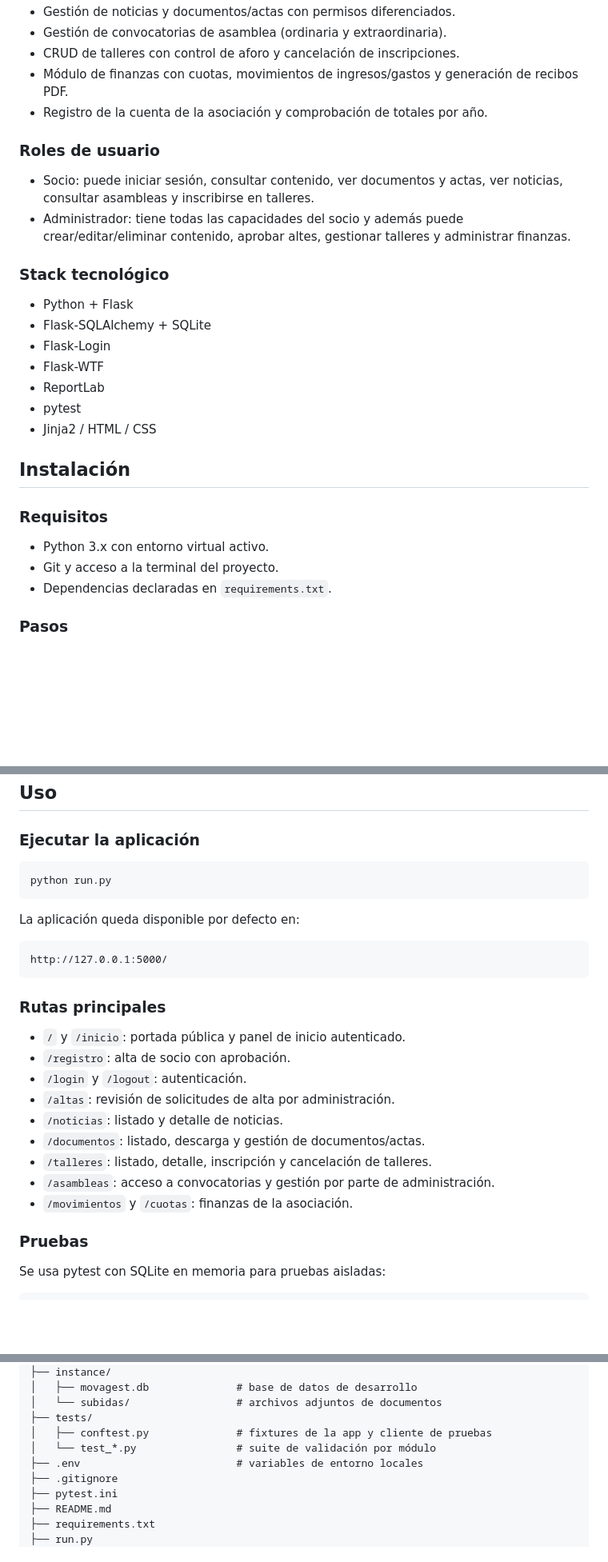
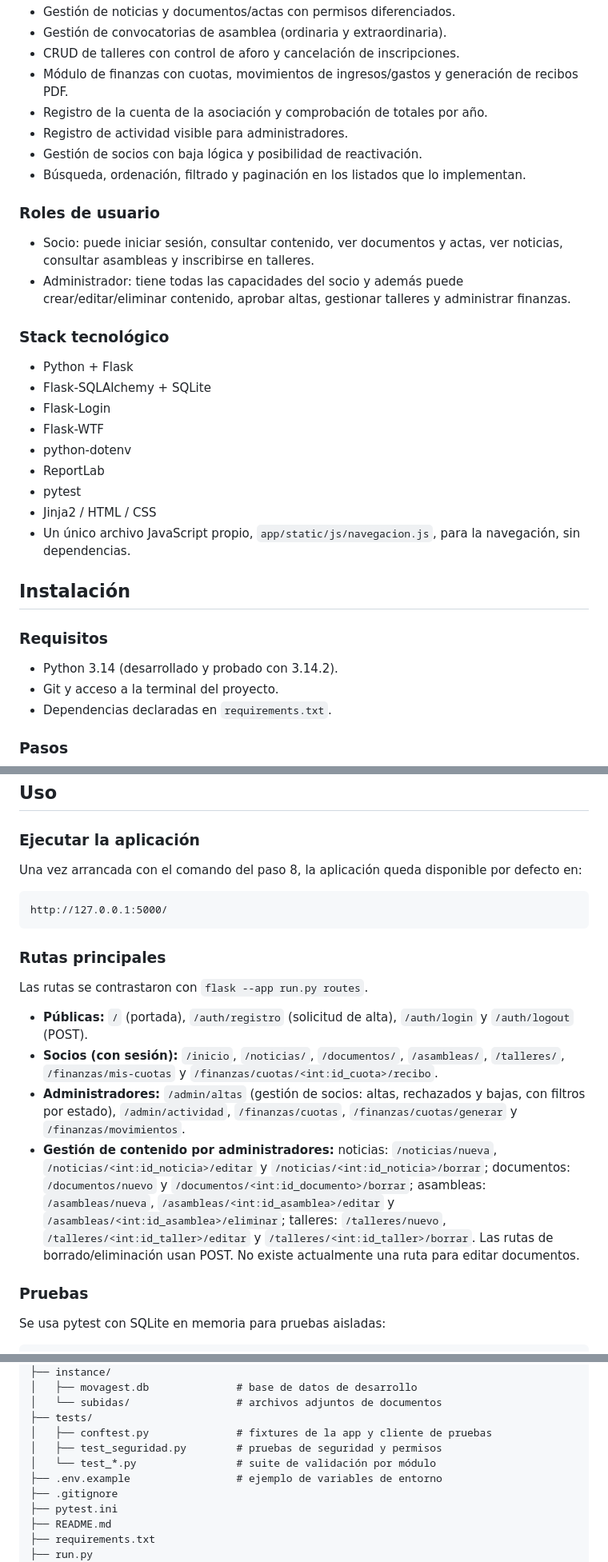
Before and after one commit to yayo-bs/movagest, a Markdown page: README.md, 3 parts joined by grey strips. Shown at 80% size. Rendered like a GitHub page; blank space fills up the shorter version.

Commit message:
docs: corregir README (rutas, orden de instalación, stack y estructura)

````diff
--- a/README.md
+++ b/README.md
@@ -17,11 +17,14 @@ La aplicación sigue el patrón de Application Factory con blueprints, usa SQLit
 - CRUD de talleres con control de aforo y cancelación de inscripciones.
 - Módulo de finanzas con cuotas, movimientos de ingresos/gastos y generación de recibos PDF.
 - Registro de la cuenta de la asociación y comprobación de totales por año.
+- Registro de actividad visible para administradores.
+- Gestión de socios con baja lógica y posibilidad de reactivación.
+- Búsqueda, ordenación, filtrado y paginación en los listados que lo implementan.
 
 ### Roles de usuario
 
 - Socio: puede iniciar sesión, consultar contenido, ver documentos y actas, ver noticias, consultar asambleas y inscribirse en talleres.
-- Administrador: tiene todas las capacidades del socio y además puede crear/editar/eliminar contenido, aprobar altes, gestionar talleres y administrar finanzas.
+- Administrador: tiene todas las capacidades del socio y además puede crear/editar/eliminar contenido, aprobar altas, gestionar talleres y administrar finanzas.
 
 ### Stack tecnológico
 
@@ -29,15 +32,17 @@ La aplicación sigue el patrón de Application Factory con blueprints, usa SQLit
 - Flask-SQLAlchemy + SQLite
 - Flask-Login
 - Flask-WTF
+- python-dotenv
 - ReportLab
 - pytest
 - Jinja2 / HTML / CSS
+- Un único archivo JavaScript propio, `app/static/js/navegacion.js`, para la navegación, sin dependencias.
 
 ## Instalación
 
 ### Requisitos
 
-- Python 3.x con entorno virtual activo.
+- Python 3.14 (desarrollado y probado con 3.14.2).
 - Git y acceso a la terminal del proyecto.
 - Dependencias declaradas en `requirements.txt`.
 
@@ -133,11 +147,7 @@ Estas credenciales son públicas y se deben usar solo en desarrollo o pruebas. P
 
 ### Ejecutar la aplicación
 
-```bash
-python run.py
-```
-
-La aplicación queda disponible por defecto en:
+Una vez arrancada con el comando del paso 8, la aplicación queda disponible por defecto en:
 
 ```text
 http://127.0.0.1:5000/
@@ -145,15 +155,12 @@ http://127.0.0.1:5000/
 
 ### Rutas principales
 
-- `/` y `/inicio`: portada pública y panel de inicio autenticado.
-- `/registro`: alta de socio con aprobación.
-- `/login` y `/logout`: autenticación.
-- `/altas`: revisión de solicitudes de alta por administración.
-- `/noticias`: listado y detalle de noticias.
-- `/documentos`: listado, descarga y gestión de documentos/actas.
-- `/talleres`: listado, detalle, inscripción y cancelación de talleres.
-- `/asambleas`: acceso a convocatorias y gestión por parte de administración.
-- `/movimientos` y `/cuotas`: finanzas de la asociación.
+Las rutas se contrastaron con `flask --app run.py routes`.
+
+- **Públicas:** `/` (portada), `/auth/registro` (solicitud de alta), `/auth/login` y `/auth/logout` (POST).
+- **Socios (con sesión):** `/inicio`, `/noticias/`, `/documentos/`, `/asambleas/`, `/talleres/`, `/finanzas/mis-cuotas` y `/finanzas/cuotas/<int:id_cuota>/recibo`.
+- **Administradores:** `/admin/altas` (gestión de socios: altas, rechazados y bajas, con filtros por estado), `/admin/actividad`, `/finanzas/cuotas`, `/finanzas/cuotas/generar` y `/finanzas/movimientos`.
+- **Gestión de contenido por administradores:** noticias: `/noticias/nueva`, `/noticias/<int:id_noticia>/editar` y `/noticias/<int:id_noticia>/borrar`; documentos: `/documentos/nuevo` y `/documentos/<int:id_documento>/borrar`; asambleas: `/asambleas/nueva`, `/asambleas/<int:id_asamblea>/editar` y `/asambleas/<int:id_asamblea>/eliminar`; talleres: `/talleres/nuevo`, `/talleres/<int:id_taller>/editar` y `/talleres/<int:id_taller>/borrar`. Las rutas de borrado/eliminación usan POST. No existe actualmente una ruta para editar documentos.
 
 ### Pruebas
 
@@ -224,8 +235,9 @@ movagest/
 │   └── subidas/                 # archivos adjuntos de documentos
 ├── tests/
 │   ├── conftest.py              # fixtures de la app y cliente de pruebas
+│   ├── test_seguridad.py        # pruebas de seguridad y permisos
 │   └── test_*.py                # suite de validación por módulo
-├── .env                         # variables de entorno locales
+├── .env.example                 # ejemplo de variables de entorno
 ├── .gitignore
 ├── pytest.ini
 ├── README.md
````
Also changed, not shown: other parts of README.md (+21 -8 lines).
